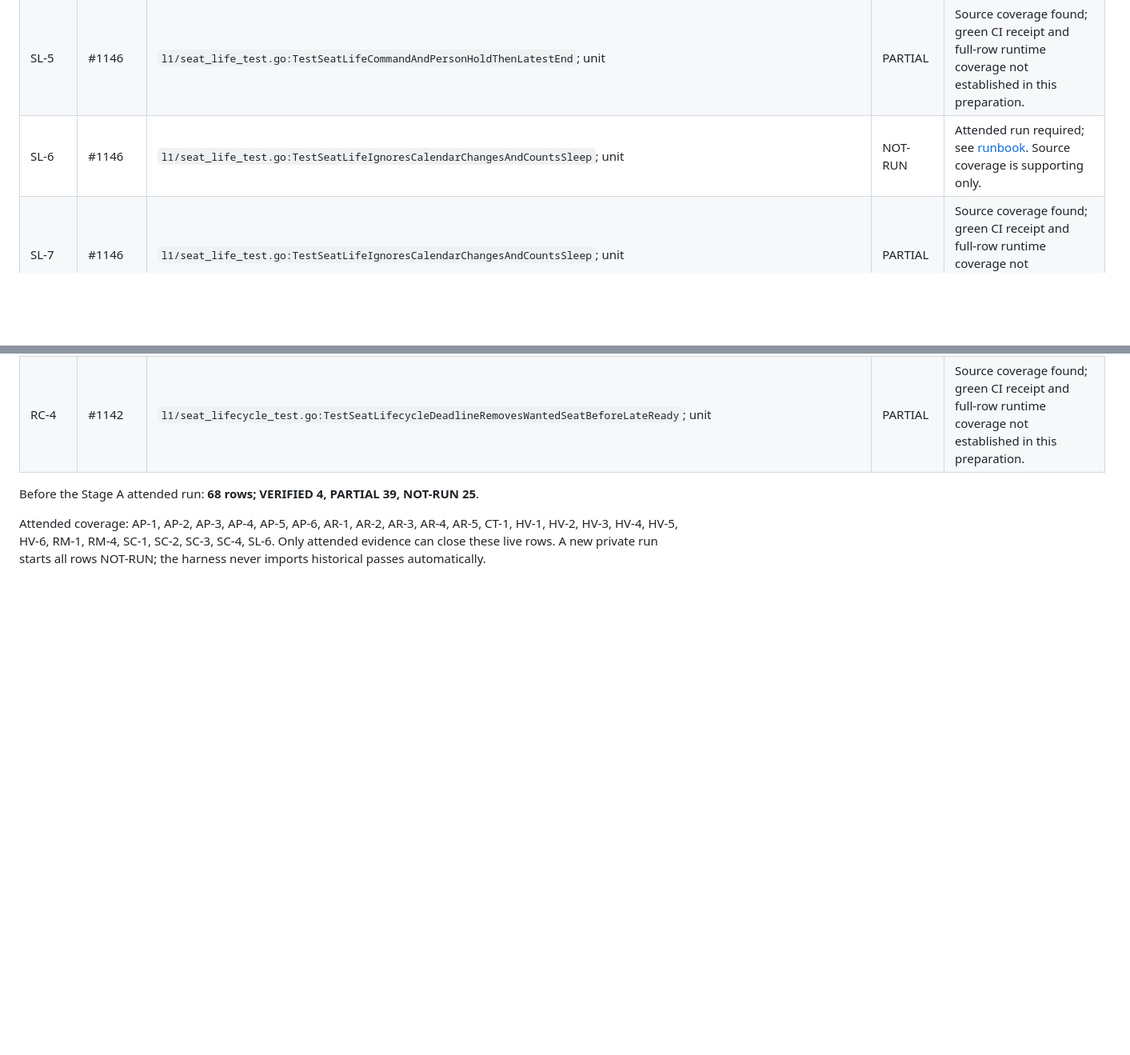
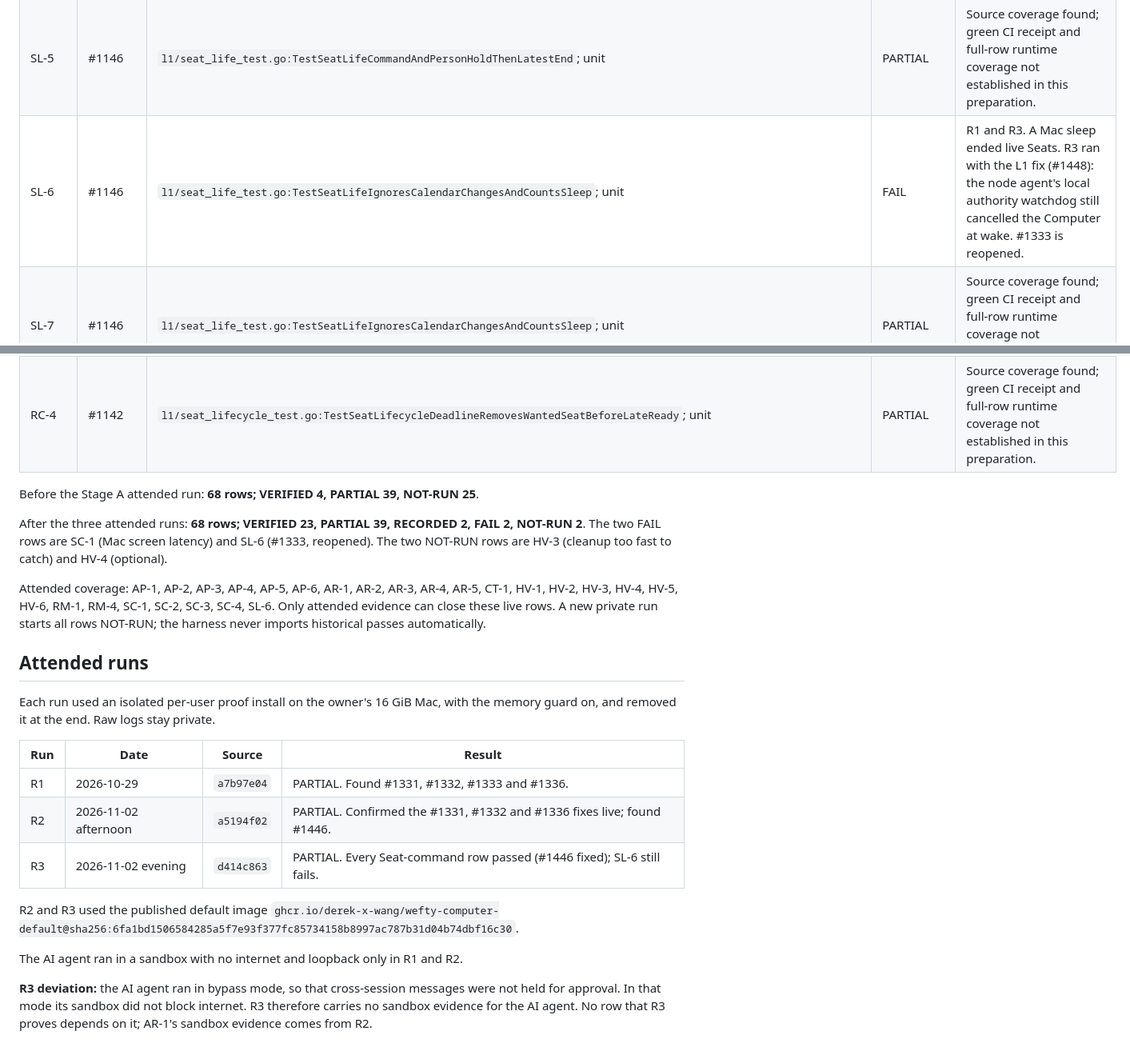
Before and after one commit to Derek-X-Wang/wefty, a Markdown page: docs/acceptance/stage-a-matrix.md, 2 parts joined by grey strips. Shown at 80% size. GitHub-like rendering; blank space fills up the shorter version.

```diff
--- a/docs/acceptance/stage-a-matrix.md
+++ b/docs/acceptance/stage-a-matrix.md
@@ -45,7 +51,7 @@ they do not certify the other clauses.
 | SL-3 | #1146 | `l1/seat_lifecycle_test.go:TestSeatLifecycleCleanupFailureKeepsRoomUntilCleanupAndShrink`; unit | PARTIAL | Source coverage found; green CI receipt and full-row runtime coverage not established in this preparation. |
 | SL-4 | #1146 | `l1/seat_review_regression_test.go:TestReviewOwnerRestartAndReimageEndSeatsImmediately`; unit | PARTIAL | Source coverage found; green CI receipt and full-row runtime coverage not established in this preparation. |
 | SL-5 | #1146 | `l1/seat_life_test.go:TestSeatLifeCommandAndPersonHoldThenLatestEnd`; unit | PARTIAL | Source coverage found; green CI receipt and full-row runtime coverage not established in this preparation. |
-| SL-6 | #1146 | `l1/seat_life_test.go:TestSeatLifeIgnoresCalendarChangesAndCountsSleep`; unit | NOT-RUN | Attended run required; see [runbook](stage-a-attended.md). Source coverage is supporting only. |
+| SL-6 | #1146 | `l1/seat_life_test.go:TestSeatLifeIgnoresCalendarChangesAndCountsSleep`; unit | FAIL | R1 and R3. A Mac sleep ended live Seats. R3 ran with the L1 fix (#1448): the node agent's local authority watchdog still cancelled the Computer at wake. #1333 is reopened. |
 | SL-7 | #1146 | `l1/seat_life_test.go:TestSeatLifeIgnoresCalendarChangesAndCountsSleep`; unit | PARTIAL | Source coverage found; green CI receipt and full-row runtime coverage not established in this preparation. |
 | SL-8 | #1146 | `l1/seat_life_test.go:TestSeatApprovalWindowUsesSleepCountingClock`; unit | PARTIAL | Source coverage found; green CI receipt and full-row runtime coverage not established in this preparation. |
 | LG-1 | #1145 | `cmd/wefty/seat_logs_review_test.go:TestSeatLogFollowEndReasonReadableTextAndJSONToken`; unit | PARTIAL | Source coverage found; green CI receipt and full-row runtime coverage not established in this preparation. |
@@ -96,6 +102,32 @@ they do not certify the other clauses.
 
 Before the Stage A attended run: **68 rows; VERIFIED 4, PARTIAL 39, NOT-RUN 25**.
 
+After the three attended runs: **68 rows; VERIFIED 23, PARTIAL 39, RECORDED 2,
+FAIL 2, NOT-RUN 2**. The two FAIL rows are SC-1 (Mac screen latency) and SL-6
+(#1333, reopened). The two NOT-RUN rows are HV-3 (cleanup too fast to catch)
+and HV-4 (optional).
+
 Attended coverage: AP-1, AP-2, AP-3, AP-4, AP-5, AP-6, AR-1, AR-2, AR-3, AR-4, AR-5, CT-1, HV-1, HV-2, HV-3, HV-4, HV-5, HV-6, RM-1, RM-4, SC-1, SC-2, SC-3, SC-4, SL-6.
 Only attended evidence can close these live rows. A new private run starts all
 rows NOT-RUN; the harness never imports historical passes automatically.
+
+## Attended runs
+
+Each run used an isolated per-user proof install on the owner's 16 GiB Mac,
+with the memory guard on, and removed it at the end. Raw logs stay private.
+
+| Run | Date | Source | Result |
+|---|---|---|---|
+| R1 | 2026-10-29 | `a7b97e04` | PARTIAL. Found #1331, #1332, #1333 and #1336. |
+| R2 | 2026-11-02 afternoon | `a5194f02` | PARTIAL. Confirmed the #1331, #1332 and #1336 fixes live; found #1446. |
+| R3 | 2026-11-02 evening | `d414c863` | PARTIAL. Every Seat-command row passed (#1446 fixed); SL-6 still fails. |
+
+R2 and R3 used the published default image
+`ghcr.io/derek-x-wang/wefty-computer-default@sha256:6fa1bd1506584285a5f7e93f377fc85734158b8997ac787b31d04b74dbf16c30`.
+
+The AI agent ran in a sandbox with no internet and loopback only in R1 and R2.
+
+**R3 deviation:** the AI agent ran in bypass mode, so that cross-session
+messages were not held for approval. In that mode its sandbox did not block
+internet. R3 therefore carries no sandbox evidence for the AI agent. No row
+that R3 proves depends on it; AR-1's sandbox evidence comes from R2.
```
Also changed, not shown: other parts of docs/acceptance/stage-a-matrix.md (+31 -25 lines).
